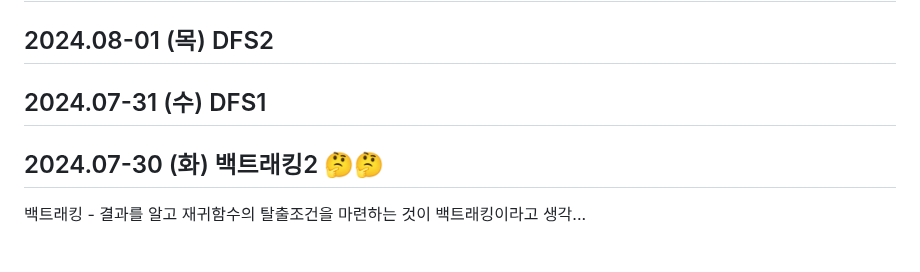
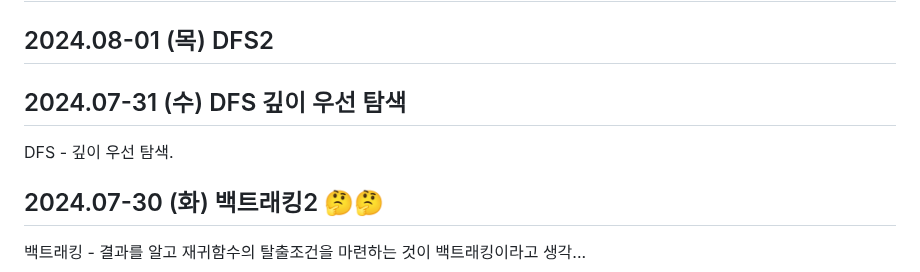
Before and after one commit to Carpediem324/Algorithm, a Markdown page: week_study/week2.md, the part around the change. GitHub-like rendering; blank space fills up the shorter version.

```diff
--- a/week_study/week2.md
+++ b/week_study/week2.md
@@ -3,7 +3,9 @@
 
 ## 2024.08-01 (목) DFS2
 
-## 2024.07-31 (수) DFS1
+## 2024.07-31 (수) DFS 깊이 우선 탐색
+
+DFS - 깊이 우선 탐색.
 
 ## 2024.07-30 (화) 백트래킹2 🤔🤔
 
```
